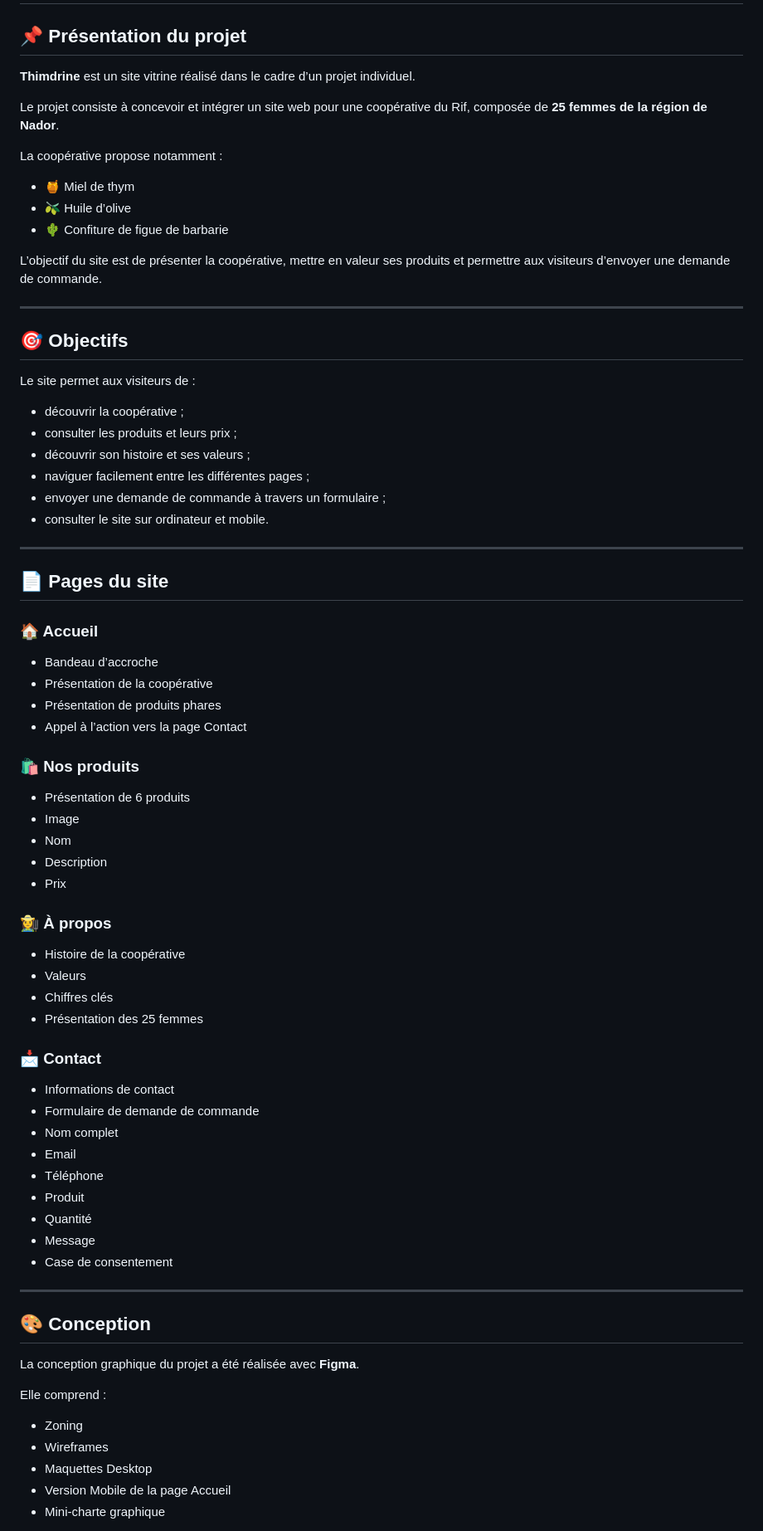
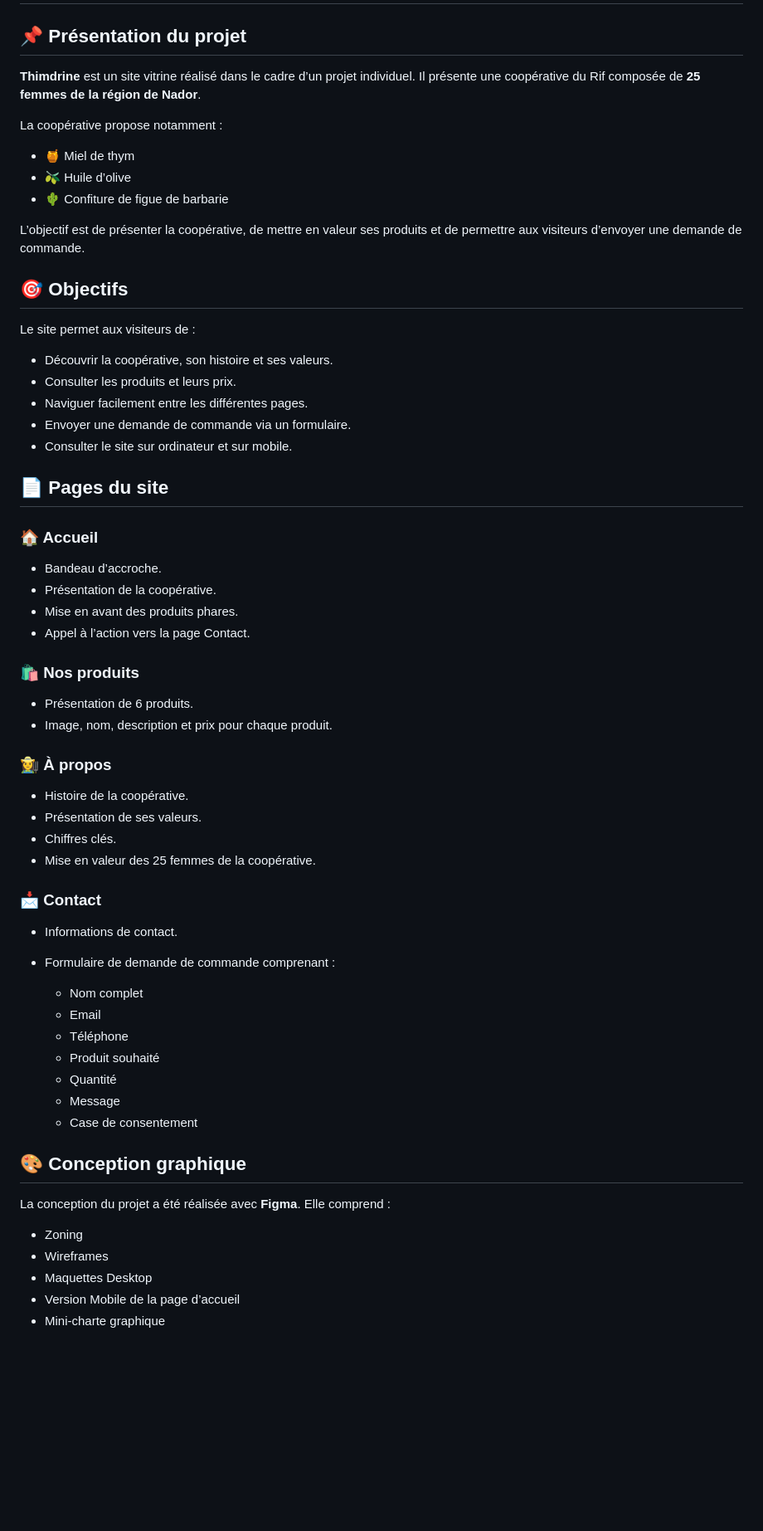
Before and after one commit to HSassouma/Thimdrine, a Markdown page: README.md, the part around one of its changes. Shown at 83% size. GitHub-like rendering; blank space fills up the shorter version.

Commit message:
modefication sur file readme

```diff
--- a/README.md
+++ b/README.md
@@ -2,9 +2,7 @@
 
 ## 📌 Présentation du projet
 
-**Thimdrine** est un site vitrine réalisé dans le cadre d’un projet individuel.
-
-Le projet consiste à concevoir et intégrer un site web pour une coopérative du Rif, composée de **25 femmes de la région de Nador**.
+**Thimdrine** est un site vitrine réalisé dans le cadre d’un projet individuel. Il présente une coopérative du Rif composée de **25 femmes de la région de Nador**.
 
 La coopérative propose notamment :
 
@@ -12,70 +10,59 @@ La coopérative propose notamment :
 * 🫒 Huile d’olive
 * 🌵 Confiture de figue de barbarie
 
-L’objectif du site est de présenter la coopérative, mettre en valeur ses produits et permettre aux visiteurs d’envoyer une demande de commande.
-
----
+L’objectif est de présenter la coopérative, de mettre en valeur ses produits et de permettre aux visiteurs d’envoyer une demande de commande.
 
 ## 🎯 Objectifs
 
 Le site permet aux visiteurs de :
 
-* découvrir la coopérative ;
-* consulter les produits et leurs prix ;
-* découvrir son histoire et ses valeurs ;
-* naviguer facilement entre les différentes pages ;
-* envoyer une demande de commande à travers un formulaire ;
-* consulter le site sur ordinateur et mobile.
-
----
+* Découvrir la coopérative, son histoire et ses valeurs.
+* Consulter les produits et leurs prix.
+* Naviguer facilement entre les différentes pages.
+* Envoyer une demande de commande via un formulaire.
+* Consulter le site sur ordinateur et sur mobile.
 
 ## 📄 Pages du site
 
 ### 🏠 Accueil
 
-* Bandeau d’accroche
-* Présentation de la coopérative
-* Présentation de produits phares
-* Appel à l’action vers la page Contact
+* Bandeau d’accroche.
+* Présentation de la coopérative.
+* Mise en avant des produits phares.
+* Appel à l’action vers la page Contact.
 
 ### 🛍️ Nos produits
 
-* Présentation de 6 produits
-* Image
-* Nom
-* Description
-* Prix
+* Présentation de 6 produits.
+* Image, nom, description et prix pour chaque produit.
 
 ### 👩‍🌾 À propos
 
-* Histoire de la coopérative
-* Valeurs
-* Chiffres clés
-* Présentation des 25 femmes
+* Histoire de la coopérative.
+* Présentation de ses valeurs.
+* Chiffres clés.
+* Mise en valeur des 25 femmes de la coopérative.
 
 ### 📩 Contact
 
-* Informations de contact
-* Formulaire de demande de commande
-* Nom complet
-* Email
-* Téléphone
-* Produit
-* Quantité
-* Message
-* Case de consentement
+* Informations de contact.
+* Formulaire de demande de commande comprenant :
 
----
+  * Nom complet
+  * Email
+  * Téléphone
+  * Produit souhaité
+  * Quantité
+  * Message
+  * Case de consentement
 
-## 🎨 Conception
+## 🎨 Conception graphique
 
-La conception graphique du projet a été réalisée avec **Figma**.
-
-Elle comprend :
+La conception du projet a été réalisée avec **Figma**. Elle comprend :
 
 * Zoning
 * Wireframes
 * Maquettes Desktop
-* Version Mobile de la page Accueil
+* Version Mobile de la page d’accueil
 * Mini-charte graphique
 
```
Also changed, not shown: other parts of README.md (+28 -51 lines).
